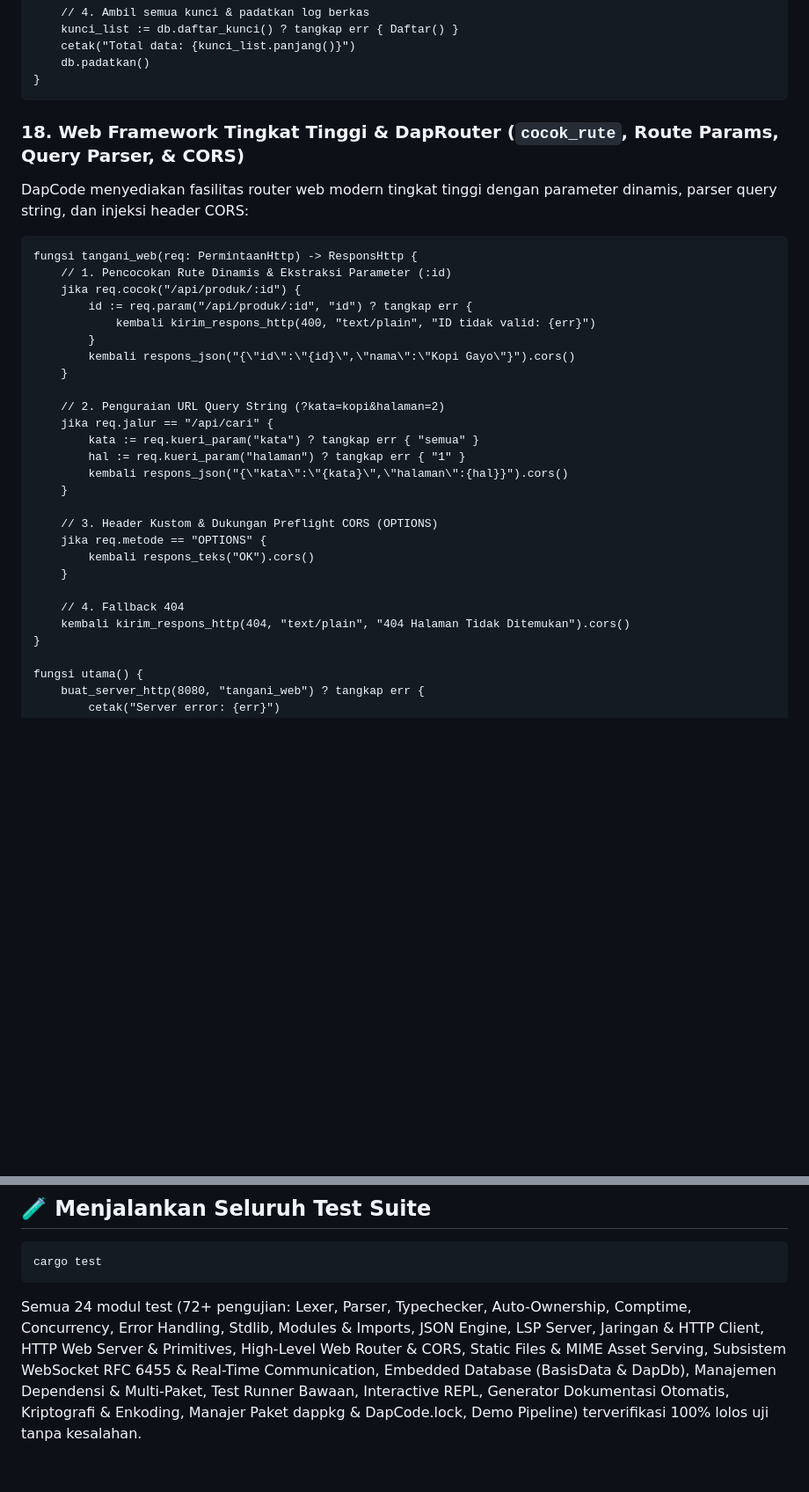
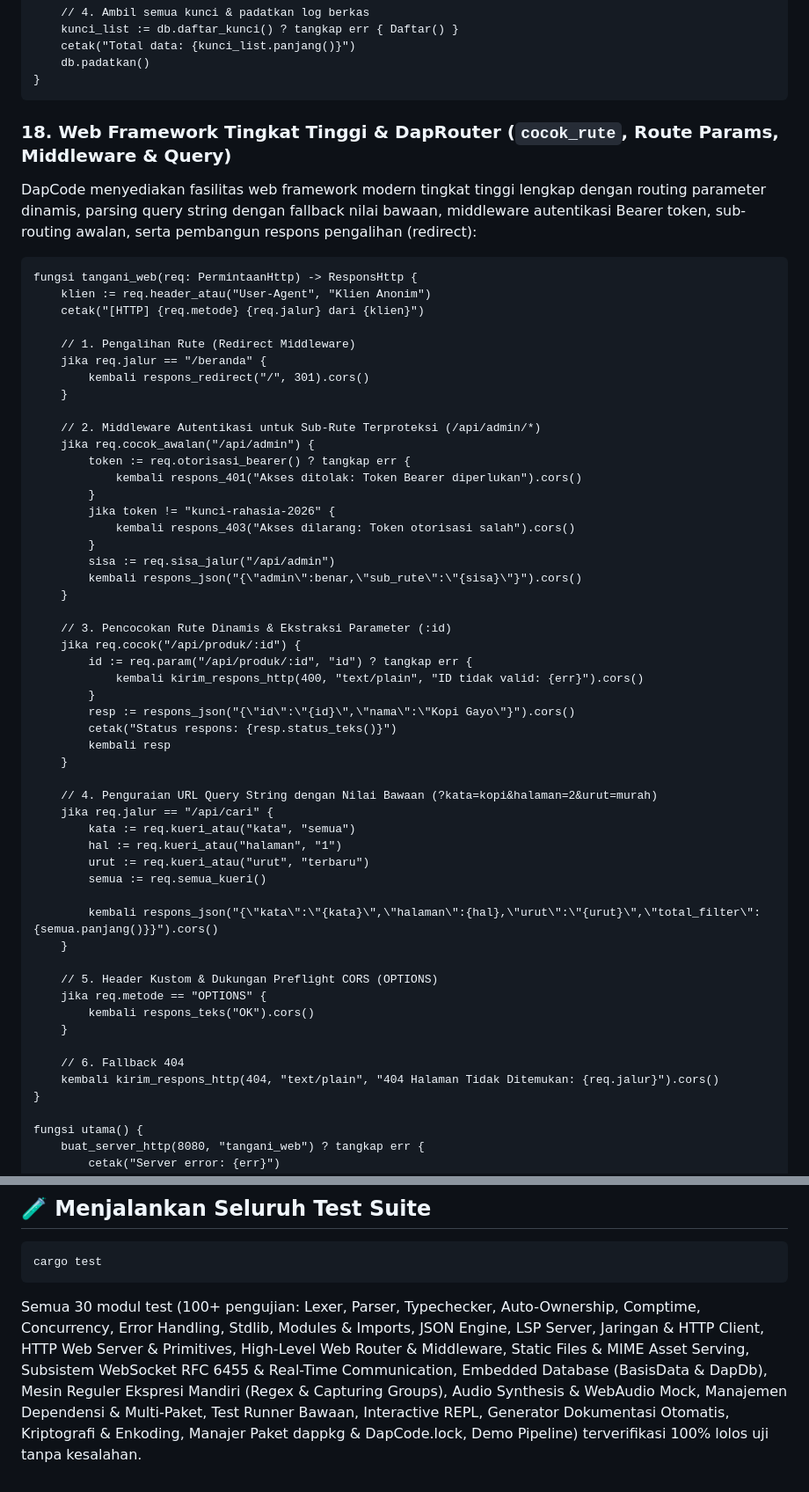
Before and after one commit to codedaffa/dapcode-lang, a Markdown page: README.md, 2 parts joined by grey strips. Shown at 88% size. GitHub-like rendering; blank space fills up the shorter version.

Commit message:
docs: document regex engine, http middleware, query fallbacks, and update test suite count

````diff
--- a/README.md
+++ b/README.md
@@ -399,32 +399,57 @@ fungsi utama() {
 }
 ```
 
-### 18. Web Framework Tingkat Tinggi & DapRouter (`cocok_rute`, Route Params, Query Parser, & CORS)
-DapCode menyediakan fasilitas router web modern tingkat tinggi dengan parameter dinamis, parser query string, dan injeksi header CORS:
+### 18. Web Framework Tingkat Tinggi & DapRouter (`cocok_rute`, Route Params, Middleware & Query)
+DapCode menyediakan fasilitas web framework modern tingkat tinggi lengkap dengan routing parameter dinamis, parsing query string dengan fallback nilai bawaan, middleware autentikasi Bearer token, sub-routing awalan, serta pembangun respons pengalihan (redirect):
 ```dap
 fungsi tangani_web(req: PermintaanHttp) -> ResponsHttp {
-    // 1. Pencocokan Rute Dinamis & Ekstraksi Parameter (:id)
+    klien := req.header_atau("User-Agent", "Klien Anonim")
+    cetak("[HTTP] {req.metode} {req.jalur} dari {klien}")
+
+    // 1. Pengalihan Rute (Redirect Middleware)
+    jika req.jalur == "/beranda" {
+        kembali respons_redirect("/", 301).cors()
+    }
+
+    // 2. Middleware Autentikasi untuk Sub-Rute Terproteksi (/api/admin/*)
+    jika req.cocok_awalan("/api/admin") {
+        token := req.otorisasi_bearer() ? tangkap err {
+            kembali respons_401("Akses ditolak: Token Bearer diperlukan").cors()
+        }
+        jika token != "kunci-rahasia-2026" {
+            kembali respons_403("Akses dilarang: Token otorisasi salah").cors()
+        }
+        sisa := req.sisa_jalur("/api/admin")
+        kembali respons_json("{\"admin\":benar,\"sub_rute\":\"{sisa}\"}").cors()
+    }
+
+    // 3. Pencocokan Rute Dinamis & Ekstraksi Parameter (:id)
     jika req.cocok("/api/produk/:id") {
         id := req.param("/api/produk/:id", "id") ? tangkap err {
-            kembali kirim_respons_http(400, "text/plain", "ID tidak valid: {err}")
+            kembali kirim_respons_http(400, "text/plain", "ID tidak valid: {err}").cors()
         }
-        kembali respons_json("{\"id\":\"{id}\",\"nama\":\"Kopi Gayo\"}").cors()
+        resp := respons_json("{\"id\":\"{id}\",\"nama\":\"Kopi Gayo\"}").cors()
+        cetak("Status respons: {resp.status_teks()}")
+        kembali resp
     }
 
-    // 2. Penguraian URL Query String (?kata=kopi&halaman=2)
+    // 4. Penguraian URL Query String dengan Nilai Bawaan (?kata=kopi&halaman=2&urut=murah)
     jika req.jalur == "/api/cari" {
-        kata := req.kueri_param("kata") ? tangkap err { "semua" }
-        hal := req.kueri_param("halaman") ? tangkap err { "1" }
-        kembali respons_json("{\"kata\":\"{kata}\",\"halaman\":{hal}}").cors()
+        kata := req.kueri_atau("kata", "semua")
+        hal := req.kueri_atau("halaman", "1")
+        urut := req.kueri_atau("urut", "terbaru")
+        semua := req.semua_kueri()
+
+        kembali respons_json("{\"kata\":\"{kata}\",\"halaman\":{hal},\"urut\":\"{urut}\",\"total_filter\":{semua.panjang()}}").cors()
     }
 
-    // 3. Header Kustom & Dukungan Preflight CORS (OPTIONS)
+    // 5. Header Kustom & Dukungan Preflight CORS (OPTIONS)
     jika req.metode == "OPTIONS" {
         kembali respons_teks("OK").cors()
     }
 
-    // 4. Fallback 404
-    kembali kirim_respons_http(404, "text/plain", "404 Halaman Tidak Ditemukan").cors()
+    // 6. Fallback 404
+    kembali kirim_respons_http(404, "text/plain", "404 Halaman Tidak Ditemukan: {req.jalur}").cors()
 }
 
 fungsi utama() {
@@ -538,4 +596,4 @@ Ekstensi resmi DapCode tersedia di folder `editors/vscode/` dan telah dikemas ke
 ```powershell
 cargo test
 ```
-Semua 24 modul test (72+ pengujian: Lexer, Parser, Typechecker, Auto-Ownership, Comptime, Concurrency, Error Handling, Stdlib, Modules & Imports, JSON Engine, LSP Server, Jaringan & HTTP Client, HTTP Web Server & Primitives, High-Level Web Router & CORS, Static Files & MIME Asset Serving, Subsistem WebSocket RFC 6455 & Real-Time Communication, Embedded Database (BasisData & DapDb), Manajemen Dependensi & Multi-Paket, Test Runner Bawaan, Interactive REPL, Generator Dokumentasi Otomatis, Kriptografi & Enkoding, Manajer Paket dappkg & DapCode.lock, Demo Pipeline) terverifikasi 100% lolos uji tanpa kesalahan.
+Semua 30 modul test (100+ pengujian: Lexer, Parser, Typechecker, Auto-Ownership, Comptime, Concurrency, Error Handling, Stdlib, Modules & Imports, JSON Engine, LSP Server, Jaringan & HTTP Client, HTTP Web Server & Primitives, High-Level Web Router & Middleware, Static Files & MIME Asset Serving, Subsistem WebSocket RFC 6455 & Real-Time Communication, Embedded Database (BasisData & DapDb), Mesin Reguler Ekspresi Mandiri (Regex & Capturing Groups), Audio Synthesis & WebAudio Mock, Manajemen Dependensi & Multi-Paket, Test Runner Bawaan, Interactive REPL, Generator Dokumentasi Otomatis, Kriptografi & Enkoding, Manajer Paket dappkg & DapCode.lock, Demo Pipeline) terverifikasi 100% lolos uji tanpa kesalahan.
````
Also changed, not shown: other parts of README.md (+35 -2 lines).
